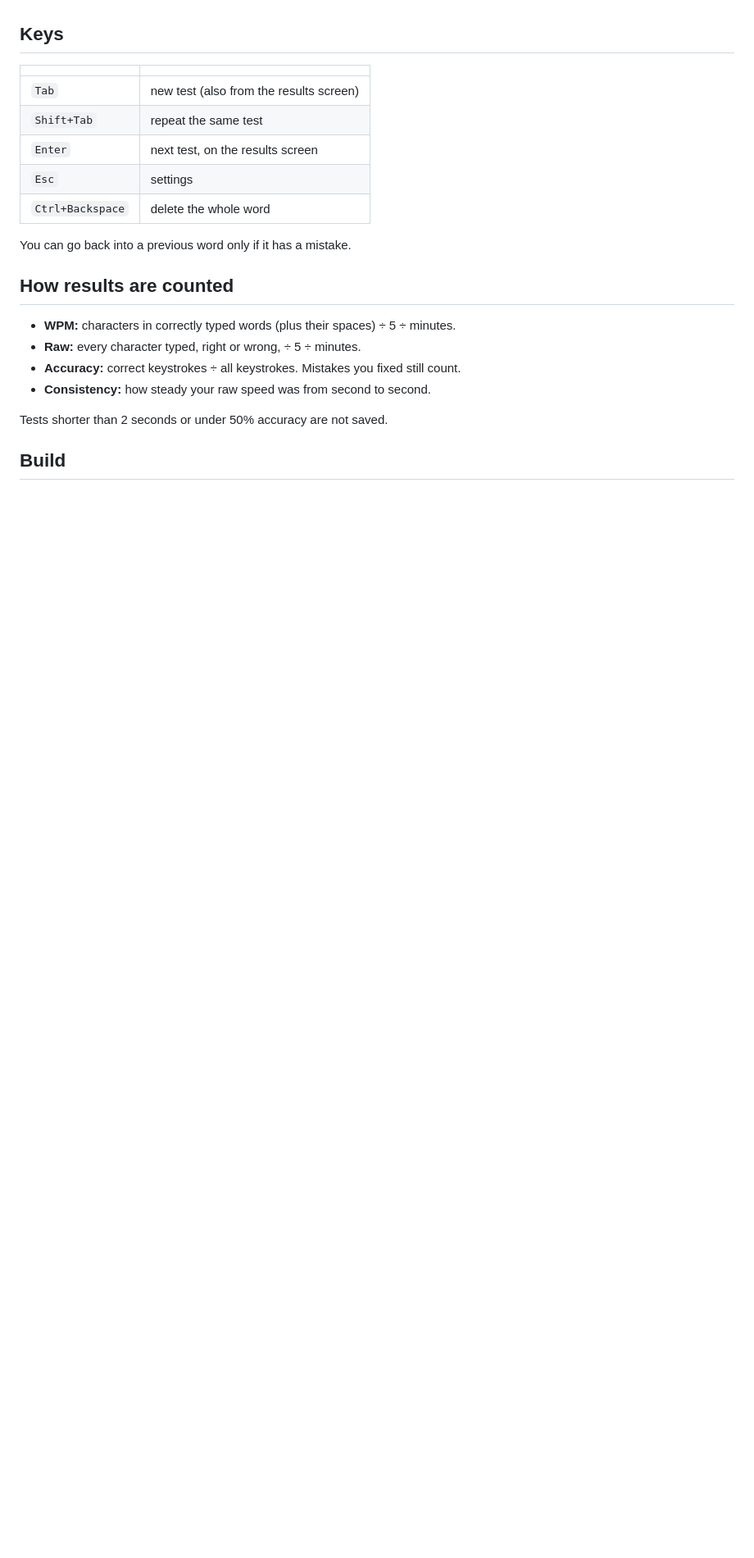
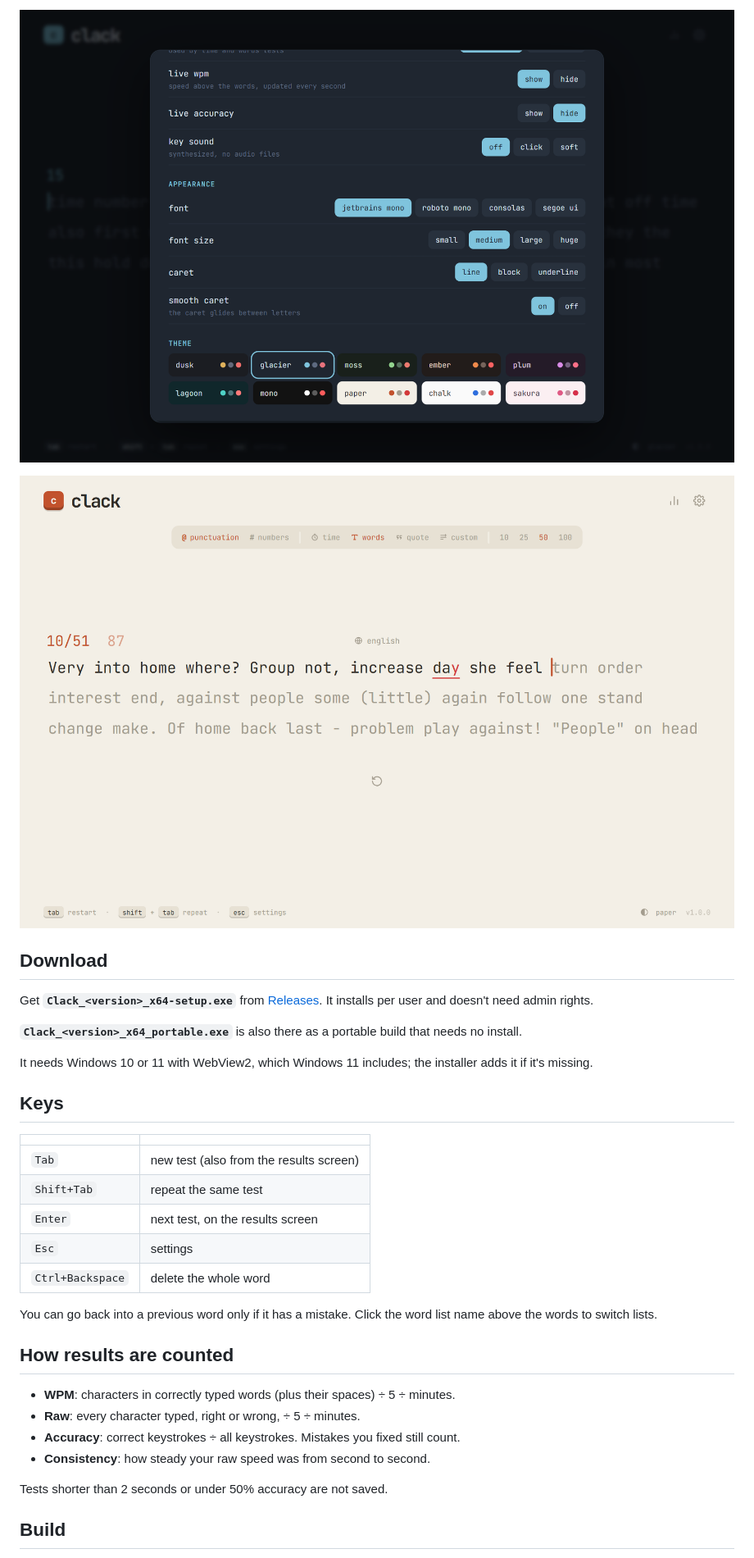
Before and after one commit to mayank-92829/clack, a Markdown page: README.md, the part around one of its changes. Shown at 82% size. Rendered like a GitHub page; pictures changed too: docs/light.png (added), docs/settings.png (added); blank space fills up the shorter version.

```diff
--- a/README.md
+++ b/README.md
@@ -11,3 +30,14 @@ A fast, offline, minimalist typing test for Windows.
+![Settings and themes](docs/settings.png)
+
+![Light theme with punctuation](docs/light.png)
+
+## Download
+
+Get **`Clack_<version>_x64-setup.exe`** from [Releases](https://github.com/mayank-92829/clack/releases/latest). It installs per user and doesn't need admin rights.
+
+**`Clack_<version>_x64_portable.exe`** is also there as a portable build that needs no install.
+
+It needs Windows 10 or 11 with WebView2, which Windows 11 includes; the installer adds it if it's missing.
 
 ## Keys
 
@@ -19,14 +49,14 @@ A fast, offline, minimalist typing test for Windows.
 | `Esc` | settings |
 | `Ctrl+Backspace` | delete the whole word |
 
-You can go back into a previous word only if it has a mistake.
+You can go back into a previous word only if it has a mistake. Click the word list name above the words to switch lists.
 
 ## How results are counted
 
-- **WPM:** characters in correctly typed words (plus their spaces) ÷ 5 ÷ minutes.
-- **Raw:** every character typed, right or wrong, ÷ 5 ÷ minutes.
-- **Accuracy:** correct keystrokes ÷ all keystrokes. Mistakes you fixed still count.
-- **Consistency:** how steady your raw speed was from second to second.
+- **WPM**: characters in correctly typed words (plus their spaces) ÷ 5 ÷ minutes.
+- **Raw**: every character typed, right or wrong, ÷ 5 ÷ minutes.
+- **Accuracy**: correct keystrokes ÷ all keystrokes. Mistakes you fixed still count.
+- **Consistency**: how steady your raw speed was from second to second.
 
 Tests shorter than 2 seconds or under 50% accuracy are not saved.
 
```
Also changed, not shown: other parts of README.md (+34 -10 lines), docs/results.png (added), docs/typing.png (added), 10 other files.
